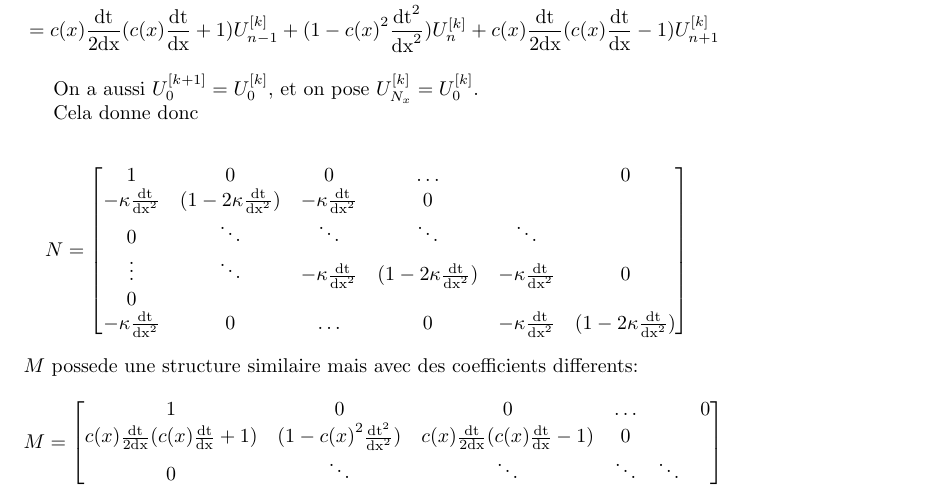
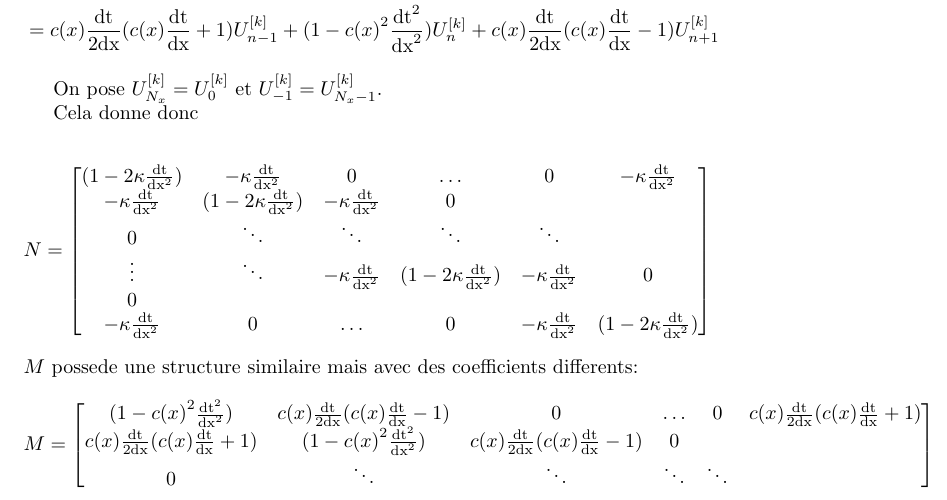
Before and after one commit to traxys/tp-mnb, a LaTeX document (rapport.tex): part of page 2 of 2, cut so that both start at the same text. Compiled offline with pdfLaTeX.

Commit message:
Q1 mieux

```diff
--- a/rapport.tex
+++ b/rapport.tex
@@ -59,14 +59,14 @@ Soit
 	\end{aligned}
 \]
 
-On a aussi $U_0^{[k+1]} = U_0^{[k]}$, et on pose $U_{N_x}^{[k]}=U_{0}^{[k]}$.
+On pose $U_{N_x}^{[k]}=U_{0}^{[k]}$ et $U_{-1}^{[k]}=U_{N_x-1}^{[k]}$.
 
 Cela donne donc
 
 \[
 	N =
 	\begin{bmatrix}
-		1 & 0 & 0 & \hdots & & 0 \\
+		(1-2\kappa\frac{\dt}{\dx^2}) & -\kappa\frac{\dt}{\dx^2} & 0 & \hdots & 0 & -\kappa\frac{\dt}{\dx^2} \\
 		-\kappa\frac{\dt}{\dx^2} & (1-2\kappa\frac{\dt}{\dx^2}) & -\kappa\frac{\dt}{\dx^2} & 0\\
 		0 & \ddots & \ddots &  \ddots & \ddots \\
 		\vdots & \ddots & -\kappa\frac{\dt}{\dx^2} & (1-2\kappa\frac{\dt}{\dx^2}) & -\kappa\frac{\dt}{\dx^2} & 0 \\
@@ -78,7 +78,7 @@ $M$ possede une structure similaire mais avec des coefficients differents:
 \[
 	M =
 	\begin{bmatrix}
-		1 & 0 & 0 & \hdots & & 0 \\
+		(1-c{(x)}^2\frac{\dt^{2}}{\dx^{2}}) & c(x)\frac{\dt}{2\dx}(c(x)\frac{\dt}{\dx}-1) & 0 & \hdots & 0 & c(x)\frac{\dt}{2\dx}(c(x)\frac{\dt}{\dx}+1)  \\
 		c(x)\frac{\dt}{2\dx}(c(x)\frac{\dt}{\dx}+1) & (1-c{(x)}^2\frac{\dt^{2}}{\dx^{2}}) & c(x)\frac{\dt}{2\dx}(c(x)\frac{\dt}{\dx}-1) & 0\\
 		0 & \ddots & \ddots &  \ddots & \ddots \\
 	\end{bmatrix}
```
